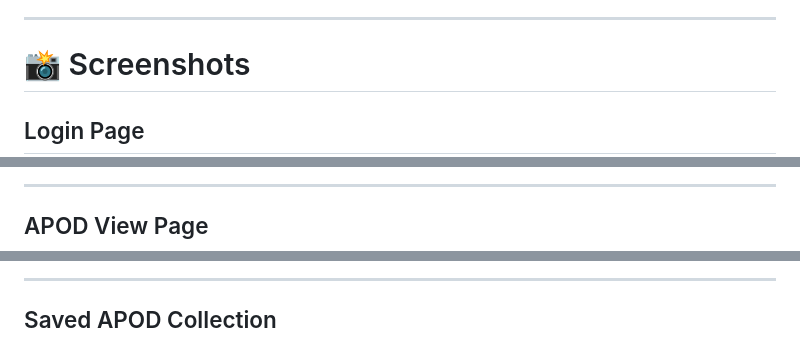
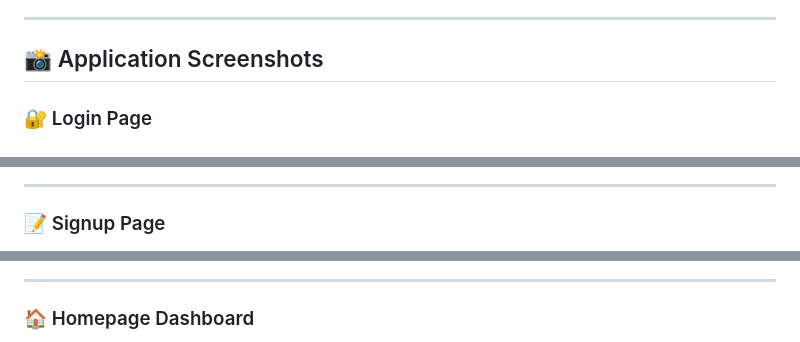
Before and after one commit to SachinMogaronkar/nasa-apod-vault, a Markdown page: README.md, 3 parts joined by grey strips. Rendered like a GitHub page.

Commit message:
Updated screenshots

```diff
--- a/README.md
+++ b/README.md
@@ -294,7 +294,7 @@ docker run -p 5000:5000 nasa-backend
 
 ---
 
-# 📸 Screenshots
+## 📸 Application Screenshots
 
-## Login Page
+### 🔐 Login Page
 
@@ -302,5 +302,5 @@ docker run -p 5000:5000 nasa-backend
 
 ---
 
-## APOD View Page
+### 📝 Signup Page
 
@@ -308,5 +308,5 @@ docker run -p 5000:5000 nasa-backend
 
 ---
 
-## Saved APOD Collection
+### 🏠 Homepage Dashboard
 
```
Also changed, not shown: other parts of README.md (+15 -3 lines).
